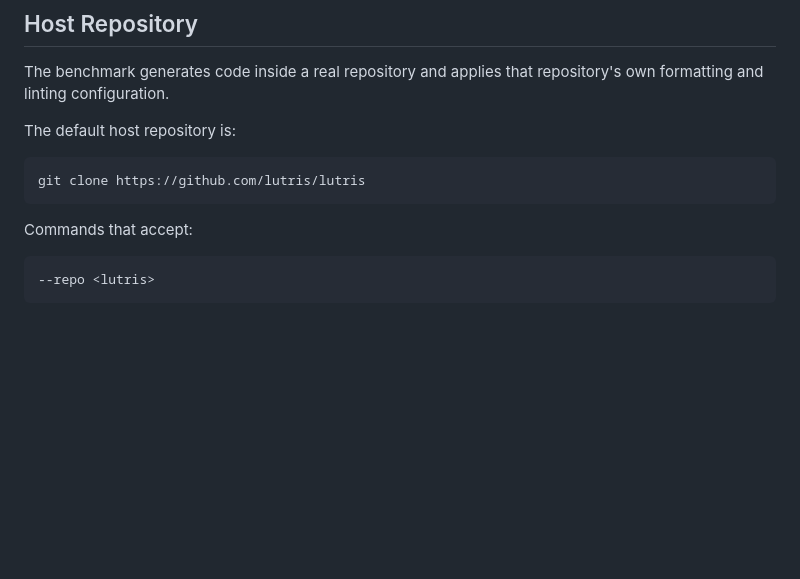
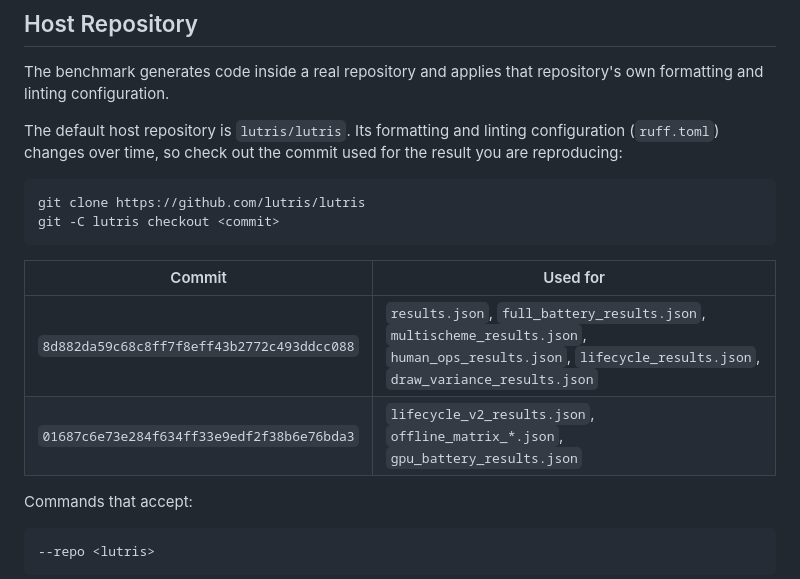
Before and after one commit to SuryaAshish1404/Watermark-Survival-1, a Markdown page: README.md, the part around the change. Rendered like a GitHub page; blank space fills up the shorter version.

Commit message:
Pin the lutris host-repository commits used for each result
lutris changed its ruff.toml after the reported runs, so an unpinned clone
applies a different formatting and linting configuration. The README now
lists the two lutris commits the committed results were produced against.

````diff
--- a/README.md
+++ b/README.md
@@ -258,11 +258,17 @@ pip install torch==2.6.0 \
 
 The benchmark generates code inside a real repository and applies that repository's own formatting and linting configuration.
 
-The default host repository is:
+The default host repository is `lutris/lutris`. Its formatting and linting configuration (`ruff.toml`) changes over time, so check out the commit used for the result you are reproducing:
 
 ```bash
 git clone https://github.com/lutris/lutris
+git -C lutris checkout <commit>
 ```
+
+| Commit | Used for |
+|---|---|
+| `8d882da59c68c8ff7f8eff43b2772c493ddcc088` | `results.json`, `full_battery_results.json`, `multischeme_results.json`, `human_ops_results.json`, `lifecycle_results.json`, `draw_variance_results.json` |
+| `01687c6e73e284f634ff33e9edf2f38b6e76bda3` | `lifecycle_v2_results.json`, `offline_matrix_*.json`, `gpu_battery_results.json` |
 
 Commands that accept:
 
````
